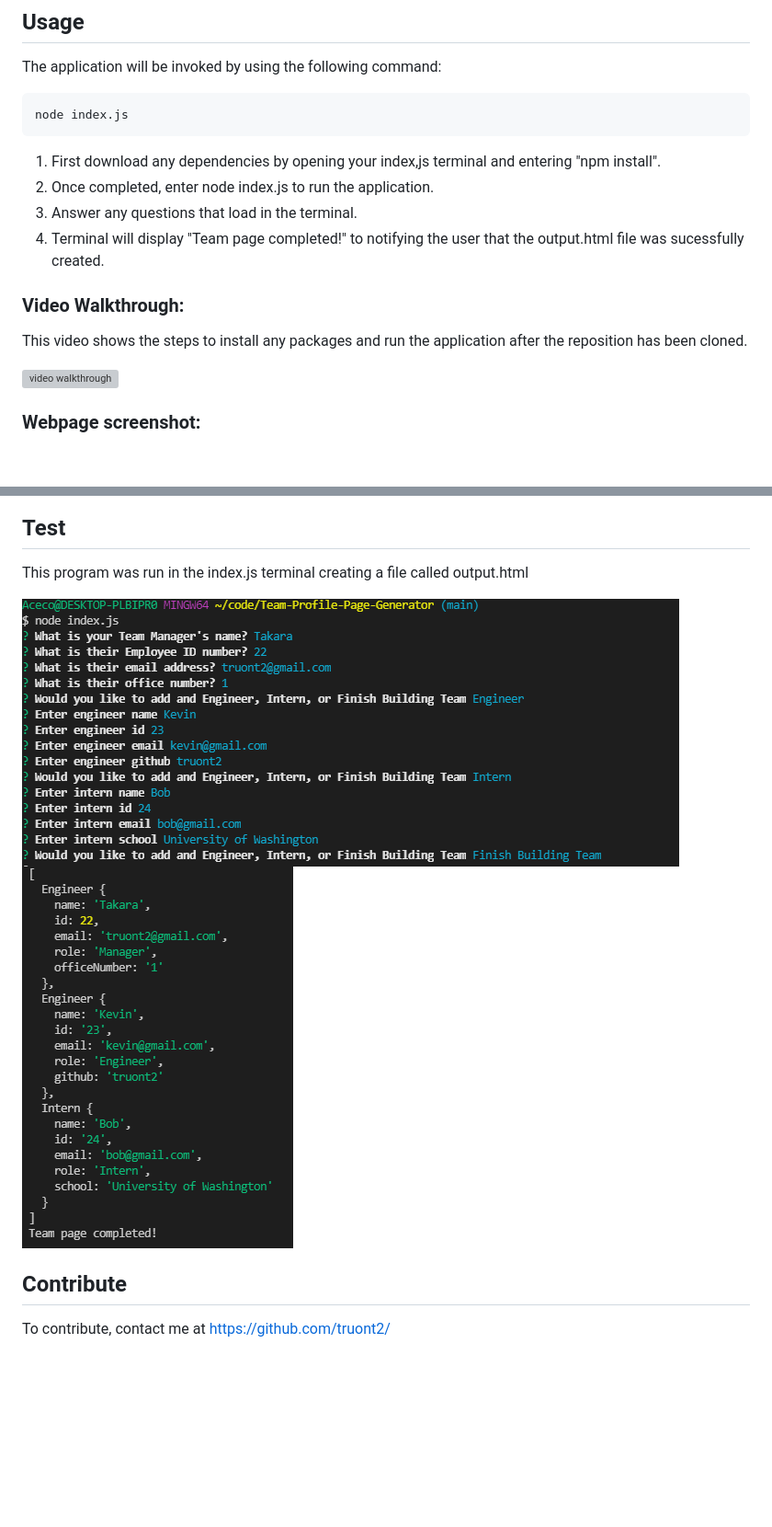
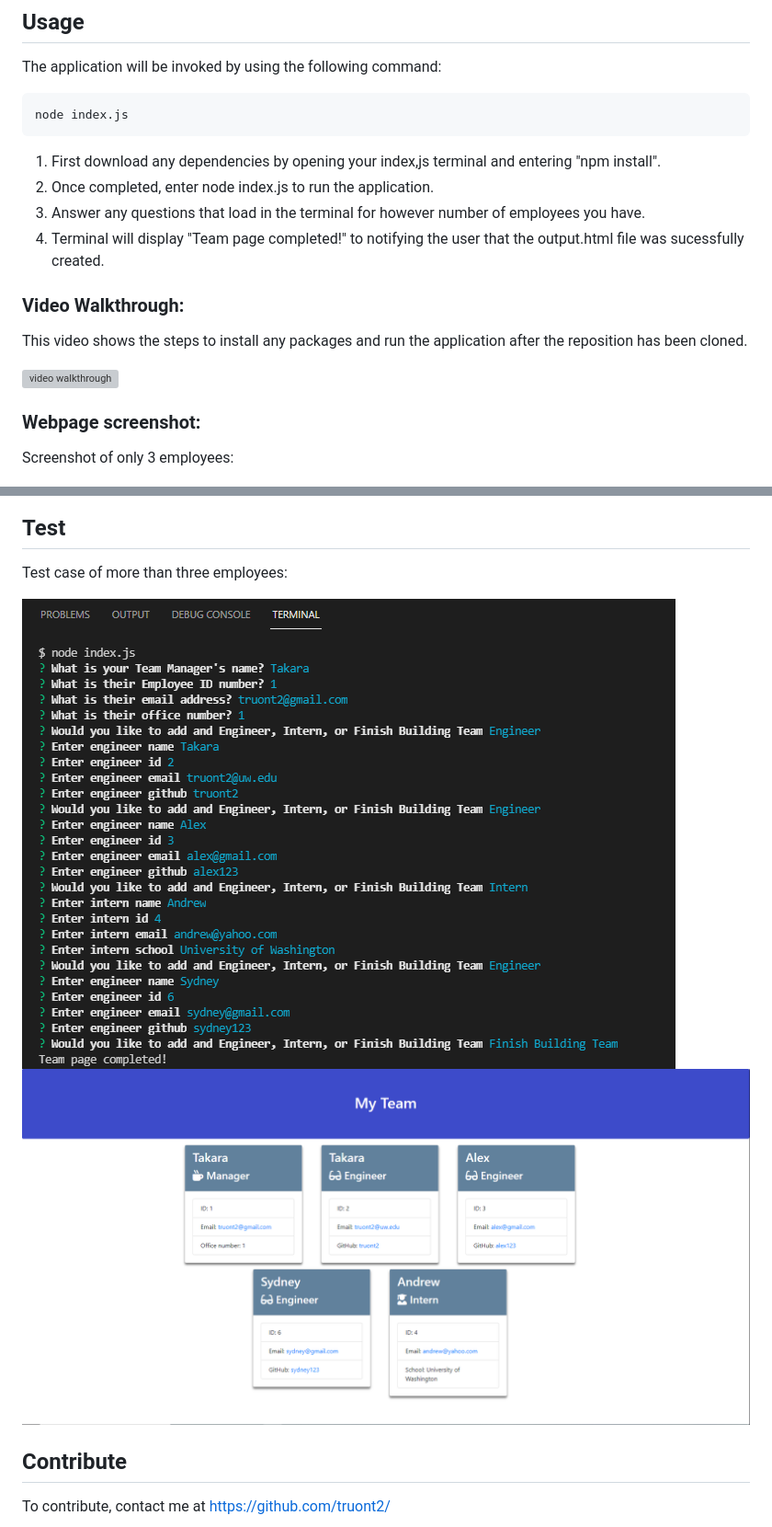
Before and after one commit to truont2/Team-Profile-Page-Generator, a Markdown page: README.md, 2 parts joined by grey strips. Shown: that part at 92% size. GitHub-like rendering; pictures changed too: assets/commandLine.PNG, assets/fiveCards.PNG (added); blank space fills up the shorter version; grey boxes are pictures that could not be loaded.

```diff
--- a/README.md
+++ b/README.md
@@ -39,7 +39,7 @@ node index.js
 
 1. First download any dependencies by opening your index,js terminal and entering "npm install".
 2. Once completed, enter node index.js to run the application.
-3. Answer any questions that load in the terminal.
+3. Answer any questions that load in the terminal for however number of employees you have.
 4. Terminal will display "Team page completed!" to notifying the user that the output.html file was sucessfully created.
 
 ### Video Walkthrough:
@@ -49,14 +49,17 @@ This video shows the steps to install any packages and run the application after
 ![video walkthrough](./assets/teamPageUsage.gif)
 
 ### Webpage screenshot:
+
+Screenshot of only 3 employees:
+
 ![screenshot](./assets/teamPage.PNG)
 
 ## Test
 
-This program was run in the index.js terminal creating a file called output.html
+Test case of more than three employees:
 
 ![screenshot](./assets/commandLine.PNG)
-![screenshot](./assets/data.PNG)
+![screenshot](./assets/fiveCards.PNG)
 
 ## Contribute
 
```
